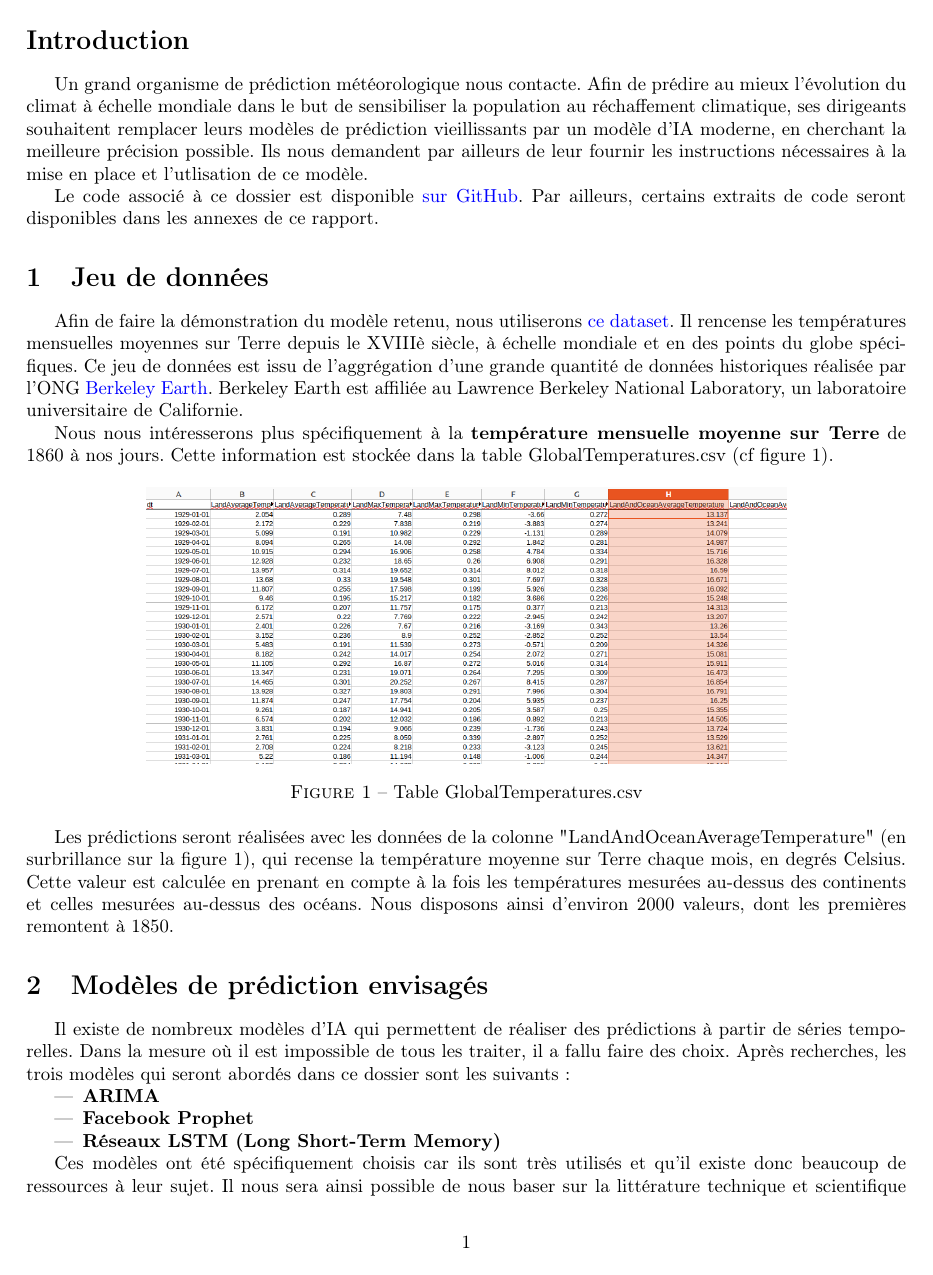
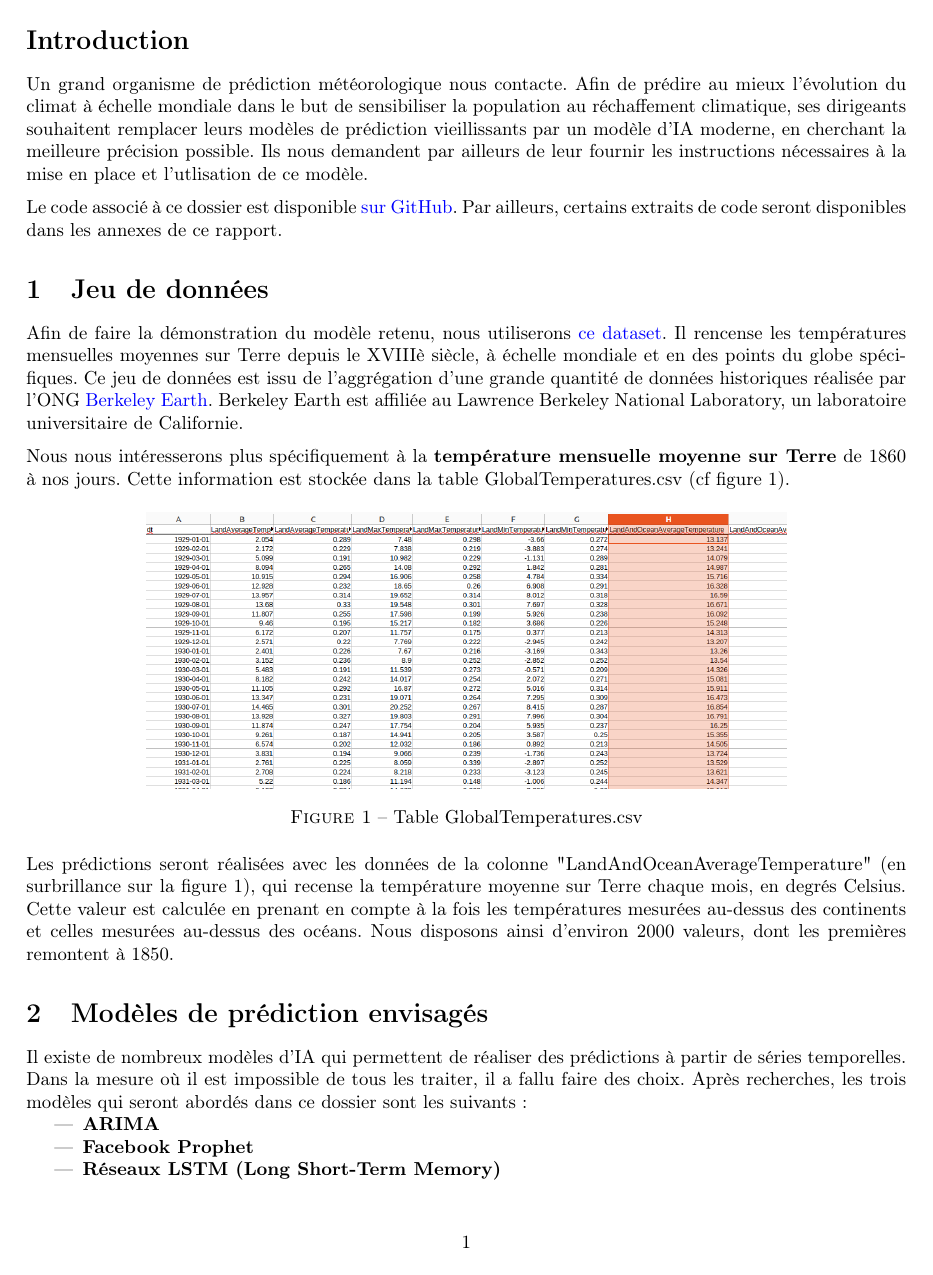
Before and after one commit to vinpap/predict_climate_change, a LaTeX document (report.tex): page 3 of 16. Compiled offline with pdfLaTeX.

Commit message:
updated report

```diff
--- a/report.tex
+++ b/report.tex
@@ -9,6 +9,7 @@
 \usepackage{amssymb}
 \usepackage{listings}
 \usepackage{xcolor}
+\usepackage{parskip}
 
 \addto{\captionsenglish}{\renewcommand{\bibname}{Bibliographie}}
 
@@ -77,6 +78,7 @@
 }
 
 \lstset{style=mystyle}
+\setlength{\parindent}{0pt}
 
 \hypersetup{
   colorlinks=true,
```
Also changed, not shown: report.tex (1 more changed lines).
